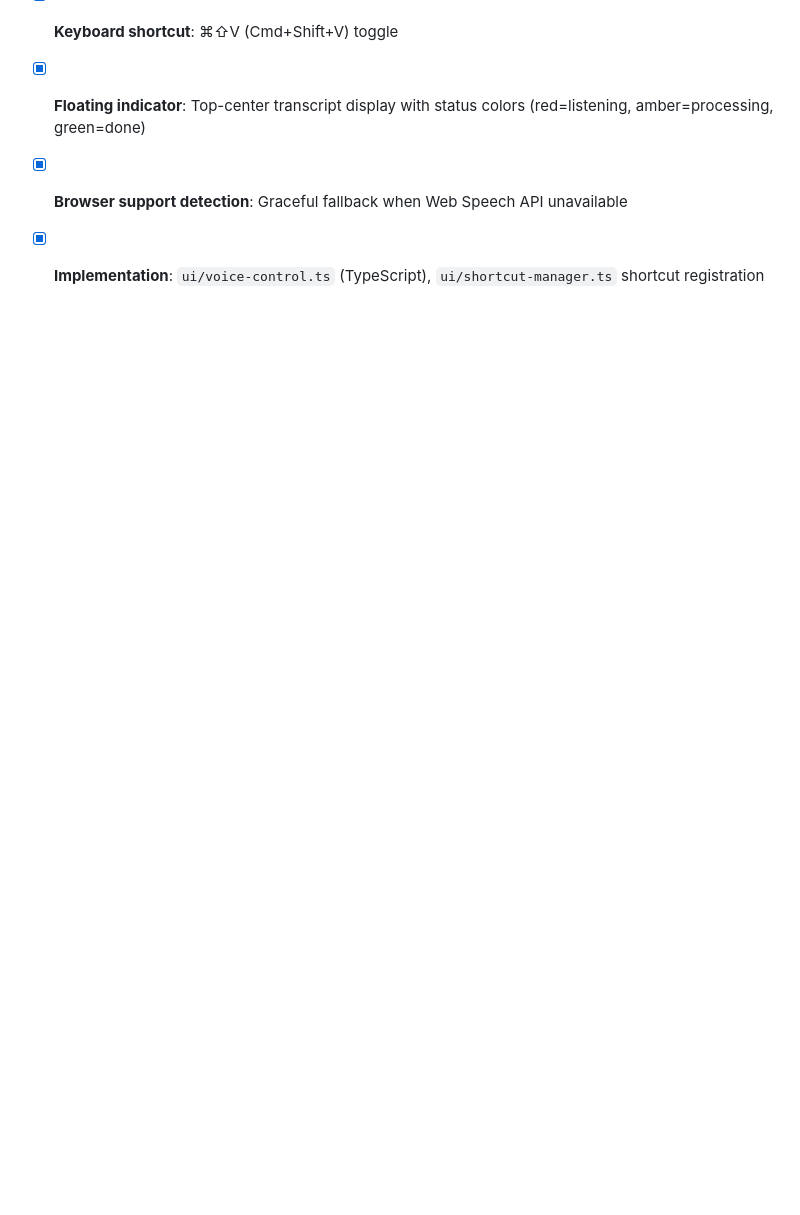
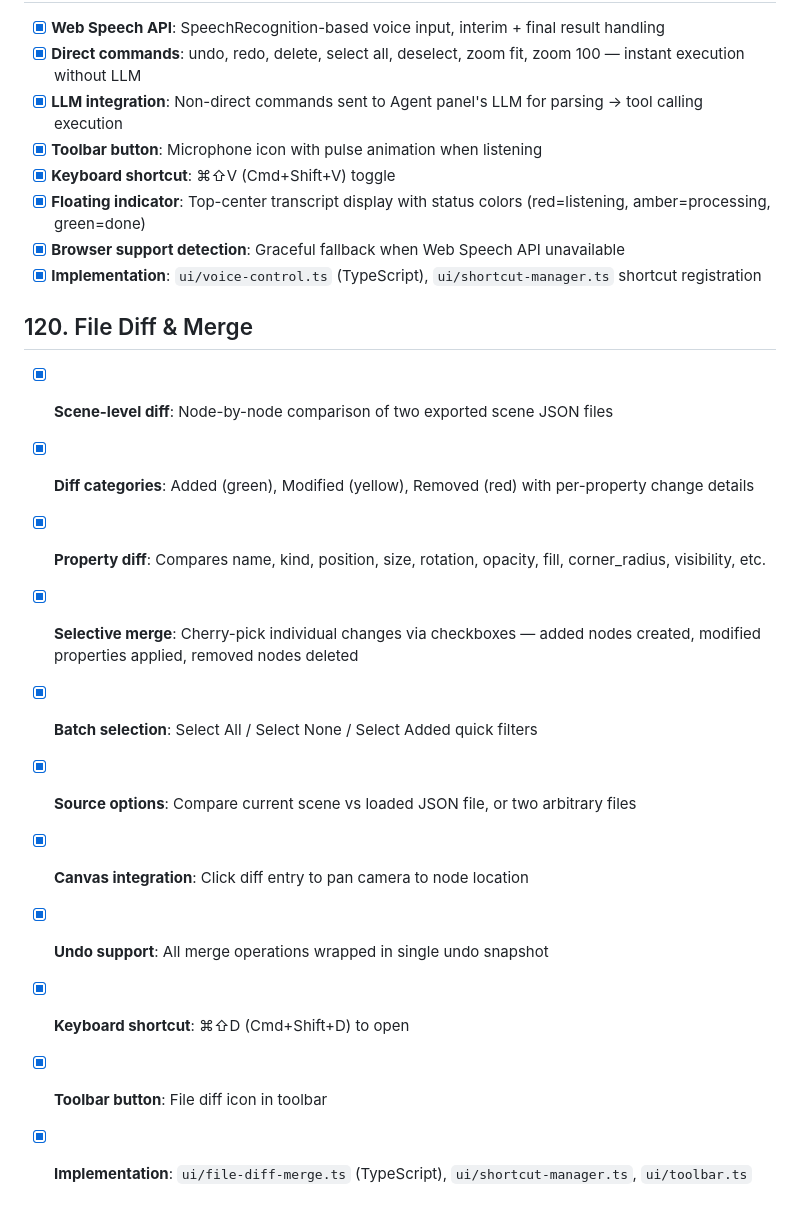
Before and after one commit to hyp3rflow/opensketch, a Markdown page: specs/FEATURES.md, the part around the change. Rendered like a GitHub page; blank space fills up the shorter version.

Commit message:
feat: File Diff & Merge — compare scene files with selective cherry-pick merge
- Scene-level node diff (added/modified/removed) with property-level details
- Selective merge via checkboxes (cherry-pick individual changes)
- Batch selection: Select All / None / Added filters
- Compare current scene vs loaded JSON file or two arbitrary files
- Click diff entry to pan camera to node location
- Undo support: all merges in single undo snapshot
- Toolbar button + ⌘⇧D keyboard shortcut
- Files: ui/file-diff-merge.ts, toolbar.ts, icons.ts, shortcut-manager.ts, editor.ts

```diff
--- a/specs/FEATURES.md
+++ b/specs/FEATURES.md
@@ -1275,3 +1275,16 @@ Frame overflow control and content scrolling.
 - [x] **Floating indicator**: Top-center transcript display with status colors (red=listening, amber=processing, green=done)
 - [x] **Browser support detection**: Graceful fallback when Web Speech API unavailable
 - [x] **Implementation**: `ui/voice-control.ts` (TypeScript), `ui/shortcut-manager.ts` shortcut registration
+
+## 120. File Diff & Merge
+- [x] **Scene-level diff**: Node-by-node comparison of two exported scene JSON files
+- [x] **Diff categories**: Added (green), Modified (yellow), Removed (red) with per-property change details
+- [x] **Property diff**: Compares name, kind, position, size, rotation, opacity, fill, corner_radius, visibility, etc.
+- [x] **Selective merge**: Cherry-pick individual changes via checkboxes — added nodes created, modified properties applied, removed nodes deleted
+- [x] **Batch selection**: Select All / Select None / Select Added quick filters
+- [x] **Source options**: Compare current scene vs loaded JSON file, or two arbitrary files
+- [x] **Canvas integration**: Click diff entry to pan camera to node location
+- [x] **Undo support**: All merge operations wrapped in single undo snapshot
+- [x] **Keyboard shortcut**: ⌘⇧D (Cmd+Shift+D) to open
+- [x] **Toolbar button**: File diff icon in toolbar
+- [x] **Implementation**: `ui/file-diff-merge.ts` (TypeScript), `ui/shortcut-manager.ts`, `ui/toolbar.ts`
```
Also changed, not shown: MEMORY.md (+7 -1 lines).
